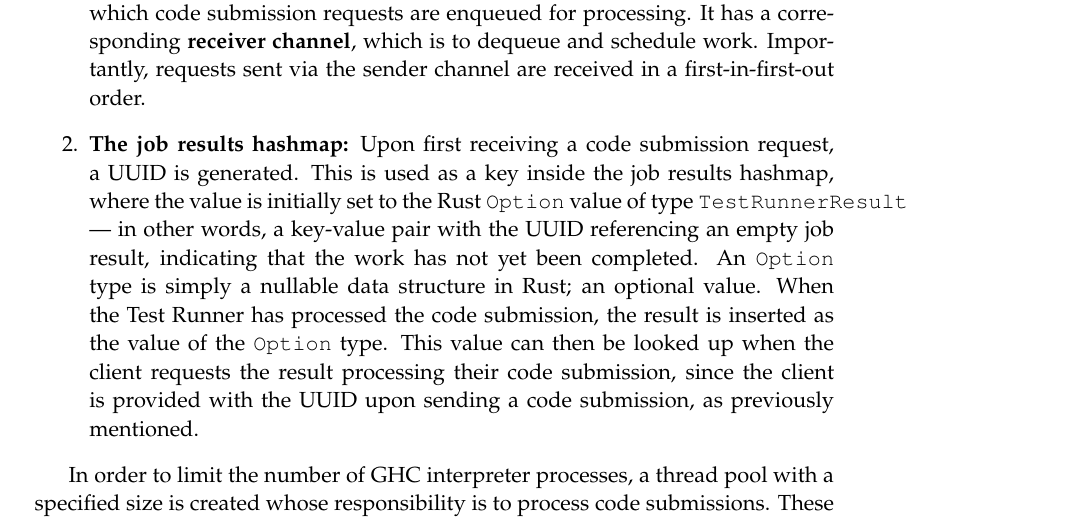
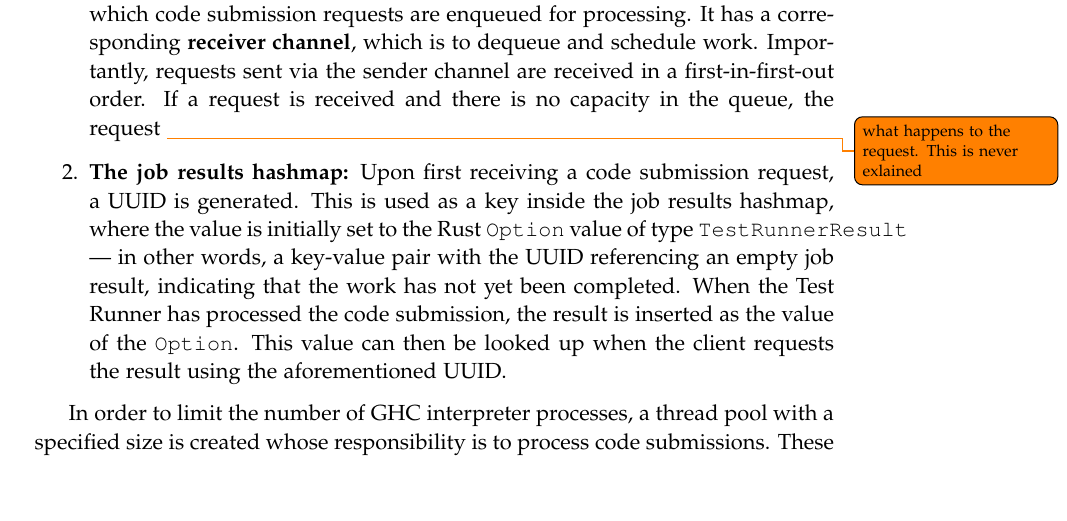
Before and after one commit to chhoumann/p7, a LaTeX thesis (report/master.tex, which reads report/sections/Chapter 07 - Queue System/Chapter 7.tex): part of page 37 of 64, cut so that both start at the same text, the shorter picture padded with empty space. Compiled offline with pdfLaTeX.

Commit message:
The channel

```diff
--- a/report/sections/Chapter 07 - Queue System/Chapter 7.tex
+++ b/report/sections/Chapter 07 - Queue System/Chapter 7.tex
@@ -34,7 +34,8 @@ The \texttt{layer} feature is axum's default implementation of middleware for pr
 In our case, there are two key variables inside the shared state structure that both endpoints need access to:
 \begin{enumerate}
     \item \textbf{A sender channel:} In practice, this channel is used as a worker queue in which code submission requests are enqueued for processing. It has a corresponding \textbf{receiver channel}, which is to dequeue and schedule work. Importantly, requests sent via the sender channel are received in a first-in-first-out order.
-    \item \textbf{The job results hashmap:} Upon first receiving a code submission request, a UUID is generated. This is used as a key inside the job results hashmap, where the value is initially set to the Rust \texttt{Option} value of type \texttt{TestRunnerResult} --- in other words, a key-value pair with the UUID referencing an empty job result, indicating that the work has not yet been completed. An \texttt{Option} type is simply a nullable data structure in Rust; an optional value. When the Test Runner has processed the code submission, the result is inserted as the value of the \texttt{Option} type. This value can then be looked up when the client requests the result processing their code submission, since the client is provided with the UUID upon sending a code submission, as previously mentioned.
+    If a request is received and there is no capacity in the queue, the request \todo{what happens to the request. This is never exlained}
+    \item \textbf{The job results hashmap:} Upon first receiving a code submission request, a UUID is generated. This is used as a key inside the job results hashmap, where the value is initially set to the Rust \texttt{Option} value of type \texttt{TestRunnerResult} --- in other words, a key-value pair with the UUID referencing an empty job result, indicating that the work has not yet been completed. When the Test Runner has processed the code submission, the result is inserted as the value of the \texttt{Option}. This value can then be looked up when the client requests the result using the aforementioned UUID.
 \end{enumerate}
 
 In order to limit the number of GHC interpreter processes, a thread pool with a specified size is created whose responsibility is to process code submissions.
```
